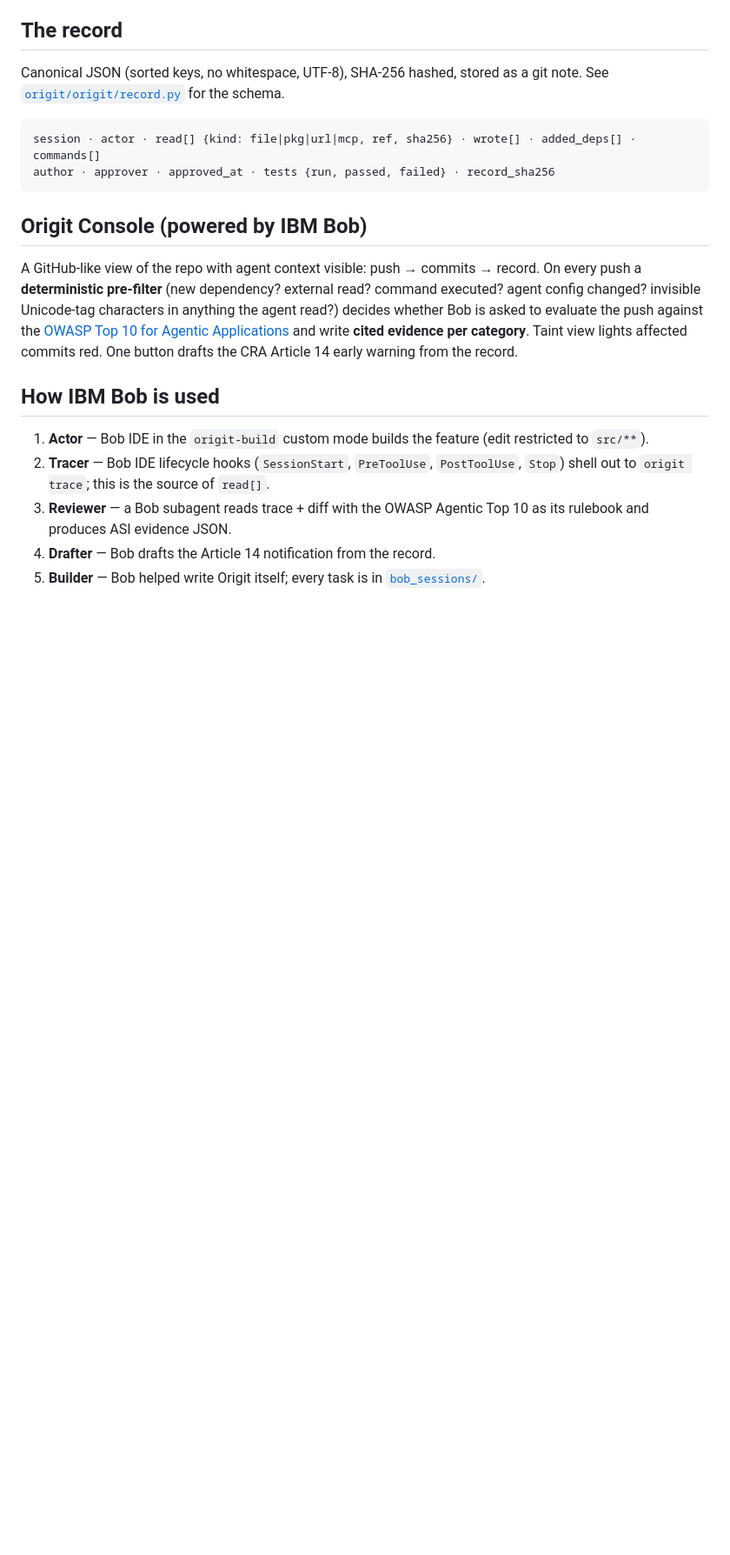
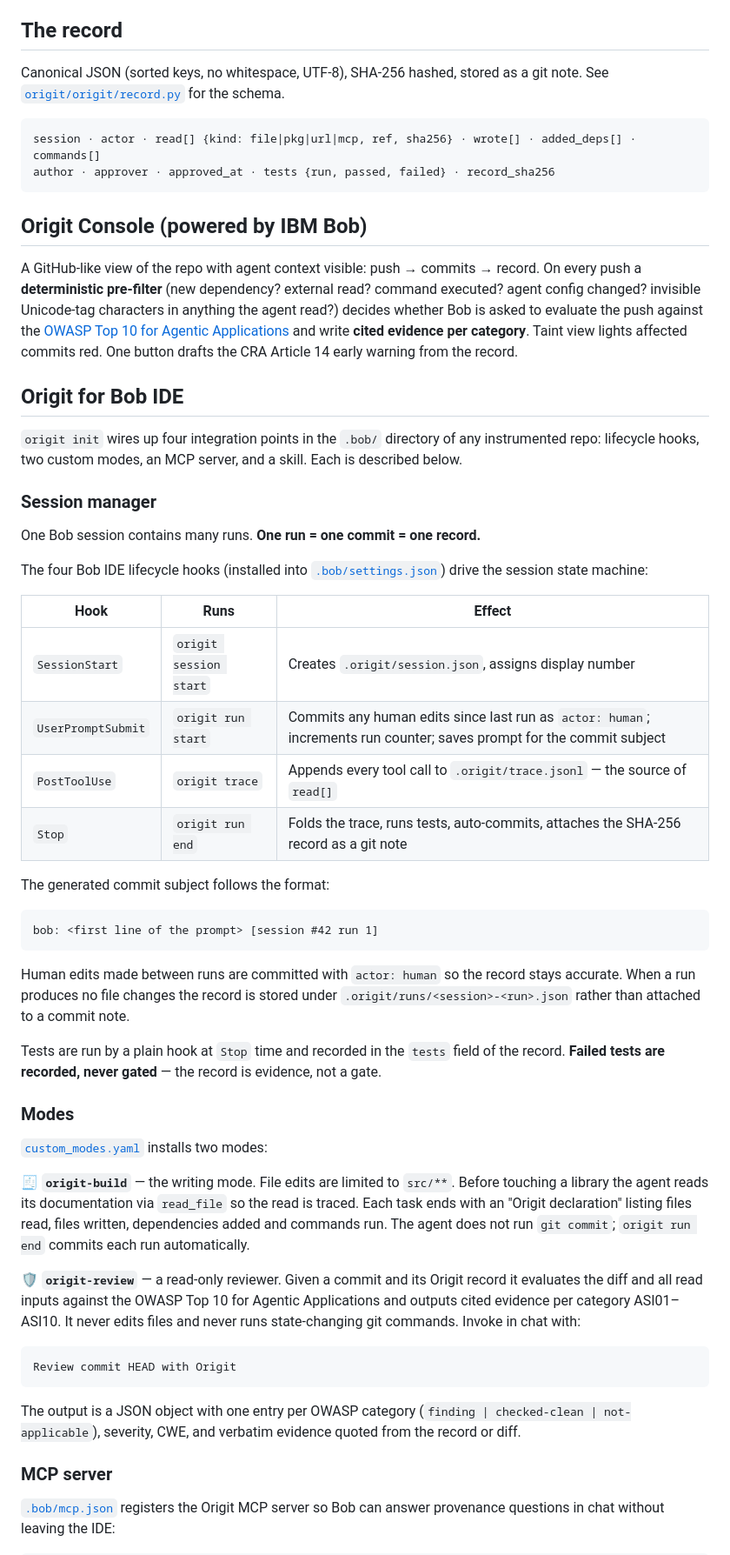
Before and after one commit to cvikl/origit, a Markdown page: README.md, the part around one of its changes. Shown at 87% size. Drawn GitHub-style; blank space fills up the shorter version.

````diff
--- a/README.md
+++ b/README.md
@@ -40,10 +44,48 @@ author · approver · approved_at · tests {run, passed, failed} · record_sha25
 
 A GitHub-like view of the repo with agent context visible: push → commits → record. On every push a **deterministic pre-filter** (new dependency? external read? command executed? agent config changed? invisible Unicode-tag characters in anything the agent read?) decides whether Bob is asked to evaluate the push against the [OWASP Top 10 for Agentic Applications](https://genai.owasp.org/resource/owasp-top-10-for-agentic-applications-for-2026/) and write **cited evidence per category**. Taint view lights affected commits red. One button drafts the CRA Article 14 early warning from the record.
 
-## How IBM Bob is used
+## Origit for Bob IDE
 
-1. **Actor** — Bob IDE in the `origit-build` custom mode builds the feature (edit restricted to `src/**`).
-2. **Tracer** — Bob IDE lifecycle hooks (`SessionStart`, `PreToolUse`, `PostToolUse`, `Stop`) shell out to `origit trace`; this is the source of `read[]`.
-3. **Reviewer** — a Bob subagent reads trace + diff with the OWASP Agentic Top 10 as its rulebook and produces ASI evidence JSON.
-4. **Drafter** — Bob drafts the Article 14 notification from the record.
-5. **Builder** — Bob helped write Origit itself; every task is in [`bob_sessions/`](bob_sessions/).
+`origit init` wires up four integration points in the `.bob/` directory of any instrumented repo: lifecycle hooks, two custom modes, an MCP server, and a skill. Each is described below.
+
+### Session manager
+
+One Bob session contains many runs. **One run = one commit = one record.**
+
+The four Bob IDE lifecycle hooks (installed into [`.bob/settings.json`](origit/origit/templates/bob/settings.json)) drive the session state machine:
+
+| Hook | Runs | Effect |
+|---|---|---|
+| `SessionStart` | `origit session start` | Creates `.origit/session.json`, assigns display number |
+| `UserPromptSubmit` | `origit run start` | Commits any human edits since last run as `actor: human`; increments run counter; saves prompt for the commit subject |
+| `PostToolUse` | `origit trace` | Appends every tool call to `.origit/trace.jsonl` — the source of `read[]` |
+| `Stop` | `origit run end` | Folds the trace, runs tests, auto-commits, attaches the SHA-256 record as a git note |
+
+The generated commit subject follows the format:
+
+```
+bob: <first line of the prompt> [session #42 run 1]
+```
+
+Human edits made between runs are committed with `actor: human` so the record stays accurate. When a run produces no file changes the record is stored under `.origit/runs/<session>-<run>.json` rather than attached to a commit note.
+
+Tests are run by a plain hook at `Stop` time and recorded in the `tests` field of the record. **Failed tests are recorded, never gated** — the record is evidence, not a gate.
+
+### Modes
+
+[`custom_modes.yaml`](origit/origit/templates/bob/custom_modes.yaml) installs two modes:
+
+**🧾 `origit-build`** — the writing mode. File edits are limited to `src/**`. Before touching a library the agent reads its documentation via `read_file` so the read is traced. Each task ends with an "Origit declaration" listing files read, files written, dependencies added and commands run. The agent does not run `git commit`; `origit run end` commits each run automatically.
+
+**🛡 `origit-review`** — a read-only reviewer. Given a commit and its Origit record it evaluates the diff and all read inputs against the OWASP Top 10 for Agentic Applications and outputs cited evidence per category ASI01–ASI10. It never edits files and never runs state-changing git commands. Invoke in chat with:
+
+```
+Review commit HEAD with Origit
+```
+
+The output is a JSON object with one entry per OWASP category (`finding | checked-clean | not-applicable`), severity, CWE, and verbatim evidence quoted from the record or diff.
+
+### MCP server
+
+[`.bob/mcp.json`](origit/origit/templates/bob/mcp.json) registers the Origit MCP server so Bob can answer provenance questions in chat without leaving the IDE:
+
````
Also changed, not shown: other parts of README.md (+58 -1 lines).
